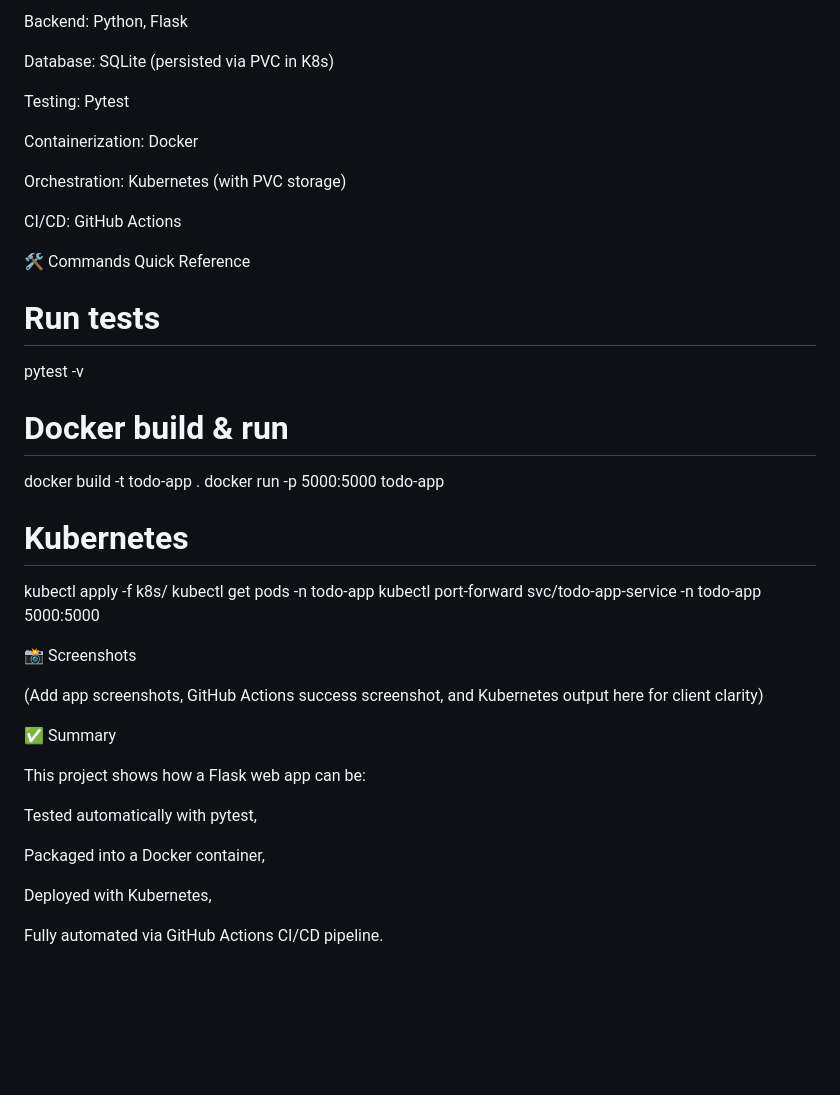
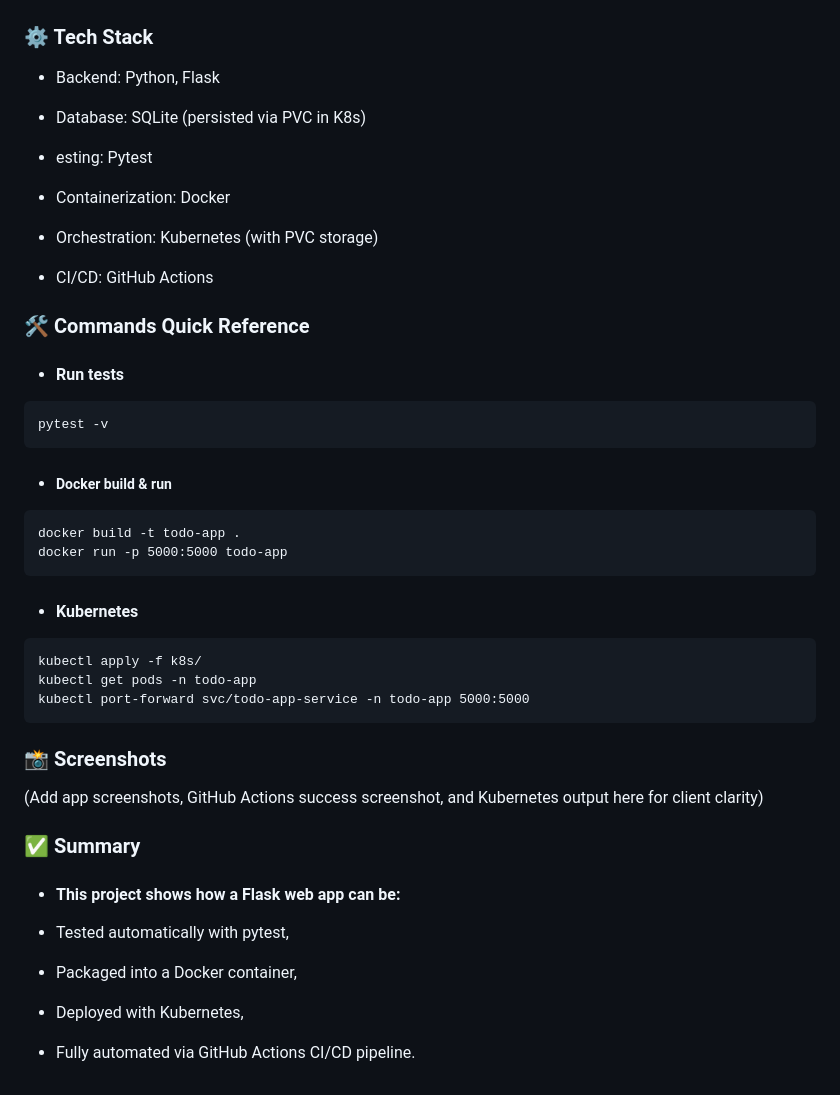
Before and after one commit to Youssef22Ashraf/flask-dep, a Markdown page: README.md, the part around the change printed below. Rendered like a GitHub page; blank space fills up the shorter version.

````diff
--- a/README.md
+++ b/README.md
@@ -110,41 +145,54 @@ graph TD;
 
-Backend: Python, Flask
 
-Database: SQLite (persisted via PVC in K8s)
+### ⚙️ Tech Stack
 
-Testing: Pytest
+- Backend: Python, Flask
 
-Containerization: Docker
+- Database: SQLite (persisted via PVC in K8s)
 
-Orchestration: Kubernetes (with PVC storage)
+- esting: Pytest
 
-CI/CD: GitHub Actions
+- Containerization: Docker
 
-🛠️ Commands Quick Reference
-# Run tests
+- Orchestration: Kubernetes (with PVC storage)
+
+- CI/CD: GitHub Actions
+
+### 🛠️ Commands Quick Reference
+
+- #### Run tests
+
+```
 pytest -v
+```
 
-# Docker build & run
+- ##### Docker build & run
+
+```
 docker build -t todo-app .
 docker run -p 5000:5000 todo-app
+```
 
-# Kubernetes
+- #### Kubernetes
+
+```
 kubectl apply -f k8s/
 kubectl get pods -n todo-app
 kubectl port-forward svc/todo-app-service -n todo-app 5000:5000
+```
 
-📸 Screenshots
+### 📸 Screenshots
 
 (Add app screenshots, GitHub Actions success screenshot, and Kubernetes output here for client clarity)
 
-✅ Summary
+### ✅ Summary
 
-This project shows how a Flask web app can be:
+- #### This project shows how a Flask web app can be:
 
-Tested automatically with pytest,
+- Tested automatically with pytest,
 
-Packaged into a Docker container,
+- Packaged into a Docker container,
 
-Deployed with Kubernetes,
+- Deployed with Kubernetes,
 
-Fully automated via GitHub Actions CI/CD pipeline.
+- Fully automated via GitHub Actions CI/CD pipeline.
````
Also changed, not shown: other parts of README.md (+77 -42 lines).
